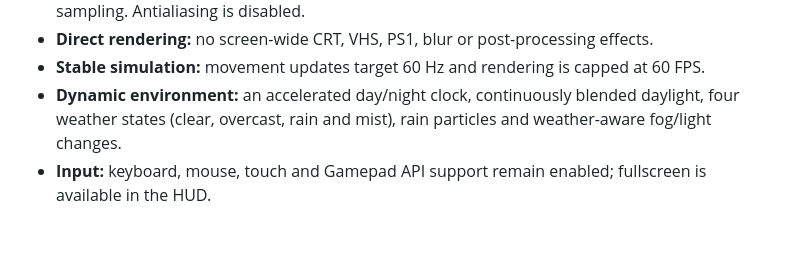
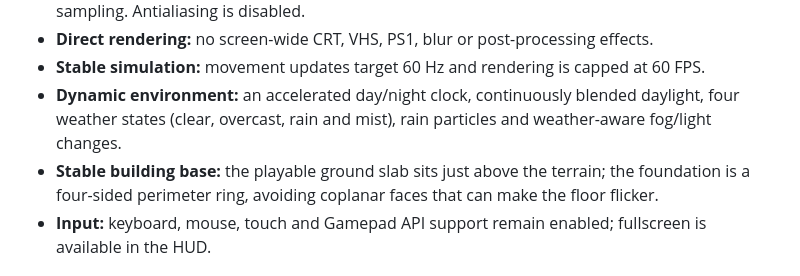
Before and after one commit to akcizur/DFLAT, a Markdown page: README.md, the part around the change. GitHub-like rendering; blank space fills up the shorter version.

Commit message:
Document the anti-flicker foundation and environmental cycles

```diff
--- a/README.md
+++ b/README.md
@@ -32,6 +32,7 @@ bun run preview
 - **Direct rendering:** no screen-wide CRT, VHS, PS1, blur or post-processing effects.
 - **Stable simulation:** movement updates target 60 Hz and rendering is capped at 60 FPS.
 - **Dynamic environment:** an accelerated day/night clock, continuously blended daylight, four weather states (clear, overcast, rain and mist), rain particles and weather-aware fog/light changes.
+- **Stable building base:** the playable ground slab sits just above the terrain; the foundation is a four-sided perimeter ring, avoiding coplanar faces that can make the floor flicker.
 - **Input:** keyboard, mouse, touch and Gamepad API support remain enabled; fullscreen is available in the HUD.
 
 ## Runtime coordinate export
```
